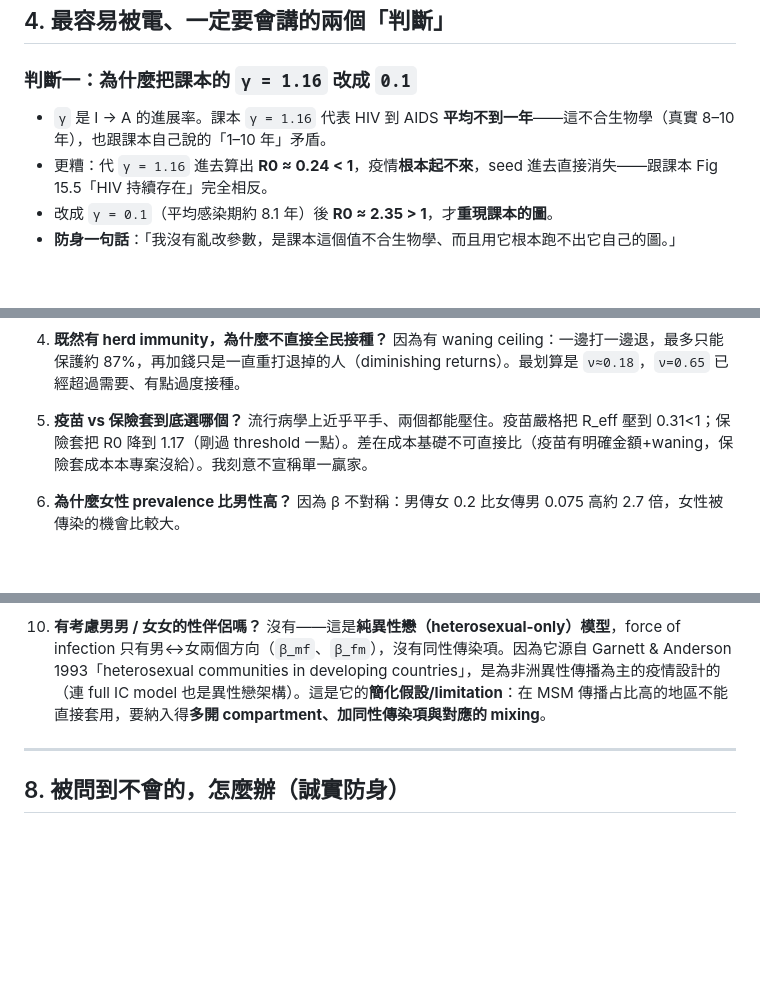
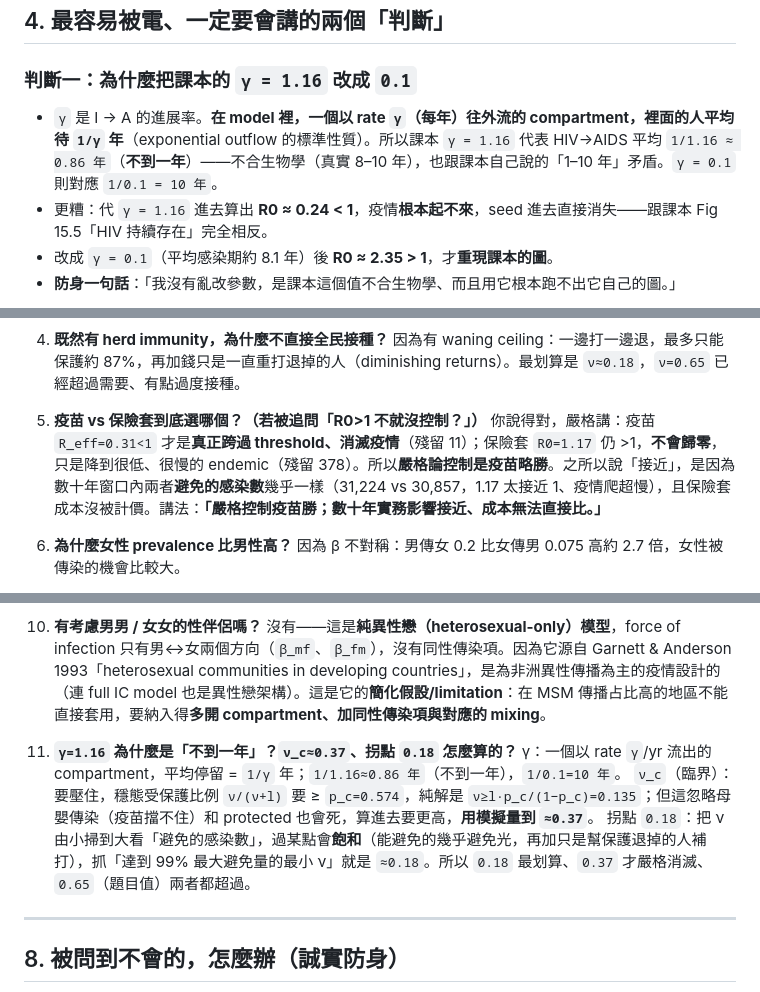
Before and after one commit to Stanley-1013/Biological-System-Modeling-and-Analysis, a Markdown page: Project/presentation/簡報背景速成_zh.md, 3 parts joined by grey strips. Rendered like a GitHub page; blank space fills up the shorter version.

Commit message:
docs(slides): 速成補正 — γ=1/γ 平均停留時間、ν_c/拐點由來、Q(d) 精準化(嚴格論只有疫苗跨 threshold)

```diff
--- a/Project/presentation/簡報背景速成_zh.md
+++ b/Project/presentation/簡報背景速成_zh.md
@@ -53,7 +53,7 @@ R0 = 「**一個病人在全是易感者的人群裡，平均會傳給幾個人*
 ## 4. 最容易被電、一定要會講的兩個「判斷」
 
 ### 判斷一：為什麼把課本的 `γ = 1.16` 改成 `0.1`
-- `γ` 是 I → A 的進展率。課本 `γ = 1.16` 代表 HIV 到 AIDS **平均不到一年**——這不合生物學（真實 8–10 年），也跟課本自己說的「1–10 年」矛盾。
+- `γ` 是 I → A 的進展率。**在 model 裡，一個以 rate `γ`（每年）往外流的 compartment，裡面的人平均待 `1/γ` 年**（exponential outflow 的標準性質）。所以課本 `γ = 1.16` 代表 HIV→AIDS 平均 `1/1.16 ≈ 0.86 年`（**不到一年**）——不合生物學（真實 8–10 年），也跟課本自己說的「1–10 年」矛盾。`γ = 0.1` 則對應 `1/0.1 = 10 年`。
 - 更糟：代 `γ = 1.16` 進去算出 **R0 ≈ 0.24 < 1**，疫情**根本起不來**，seed 進去直接消失——跟課本 Fig 15.5「HIV 持續存在」完全相反。
 - 改成 `γ = 0.1`（平均感染期約 8.1 年）後 **R0 ≈ 2.35 > 1**，才**重現課本的圖**。
 - **防身一句話**：「我沒有亂改參數，是課本這個值不合生物學、而且用它根本跑不出它自己的圖。」
@@ -107,8 +107,8 @@ R0 = 「**一個病人在全是易感者的人群裡，平均會傳給幾個人*
 4. **既然有 herd immunity，為什麼不直接全民接種？**
    因為有 waning ceiling：一邊打一邊退，最多只能保護約 87%，再加錢只是一直重打退掉的人（diminishing returns）。最划算是 `ν≈0.18`，`ν=0.65` 已經超過需要、有點過度接種。
 
-5. **疫苗 vs 保險套到底選哪個？**
-   流行病學上近乎平手、兩個都能壓住。疫苗嚴格把 R_eff 壓到 0.31<1；保險套把 R0 降到 1.17（剛過 threshold 一點）。差在成本基礎不可直接比（疫苗有明確金額+waning，保險套成本本專案沒給）。我刻意不宣稱單一贏家。
+5. **疫苗 vs 保險套到底選哪個？（若被追問「R0>1 不就沒控制？」）**
+   你說得對，嚴格講：疫苗 `R_eff=0.31<1` 才是**真正跨過 threshold、消滅疫情**（殘留 11）；保險套 `R0=1.17` 仍 >1，**不會歸零**，只是降到很低、很慢的 endemic（殘留 378）。所以**嚴格論控制是疫苗略勝**。之所以說「接近」，是因為數十年窗口內兩者**避免的感染數**幾乎一樣（31,224 vs 30,857，1.17 太接近 1、疫情爬超慢），且保險套成本沒被計價。講法：**「嚴格控制疫苗勝；數十年實務影響接近、成本無法直接比。」**
 
 6. **為什麼女性 prevalence 比男性高？**
    因為 β 不對稱：男傳女 0.2 比女傳男 0.075 高約 2.7 倍，女性被傳染的機會比較大。
@@ -125,6 +125,11 @@ R0 = 「**一個病人在全是易感者的人群裡，平均會傳給幾個人*
 10. **有考慮男男 / 女女的性伴侶嗎？**
     沒有——這是**純異性戀（heterosexual-only）模型**，force of infection 只有男↔女兩個方向（`β_mf`、`β_fm`），沒有同性傳染項。因為它源自 Garnett & Anderson 1993「heterosexual communities in developing countries」，是為非洲異性傳播為主的疫情設計的（連 full IC model 也是異性戀架構）。這是它的**簡化假設/limitation**：在 MSM 傳播占比高的地區不能直接套用，要納入得**多開 compartment、加同性傳染項與對應的 mixing**。
 
+11. **`γ=1.16` 為什麼是「不到一年」？`ν_c≈0.37`、拐點 `0.18` 怎麼算的？**
+    γ：一個以 rate `γ`/yr 流出的 compartment，平均停留 = `1/γ` 年；`1/1.16≈0.86 年`（不到一年），`1/0.1=10 年`。
+    `ν_c`（臨界）：要壓住，穩態受保護比例 `ν/(ν+l)` 要 ≥ `p_c=0.574`，純解是 `ν≥l·p_c/(1−p_c)=0.135`；但這忽略母嬰傳染（疫苗擋不住）和 protected 也會死，算進去要更高，**用模擬量到 `≈0.37`**。
+    拐點 `0.18`：把 ν 由小掃到大看「避免的感染數」，過某點會**飽和**（能避免的幾乎避免光，再加只是幫保護退掉的人補打），抓「達到 99% 最大避免量的最小 ν」就是 `≈0.18`。所以 `0.18` 最划算、`0.37` 才嚴格消滅、`0.65`（題目值）兩者都超過。
+
 ---
 
 ## 8. 被問到不會的，怎麼辦（誠實防身）
```
Also changed, not shown: other parts of Project/presentation/簡報背景速成_zh.md (+1 -1 lines).
